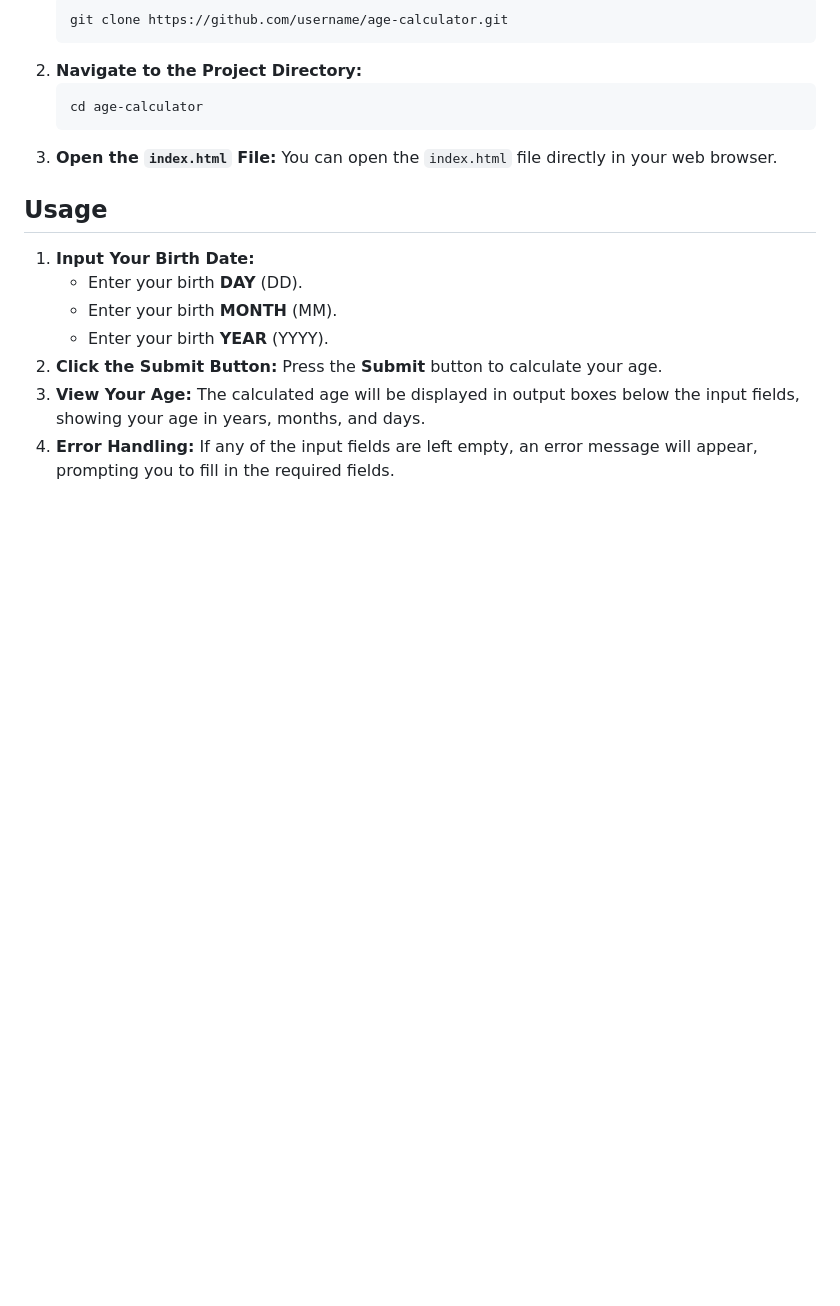
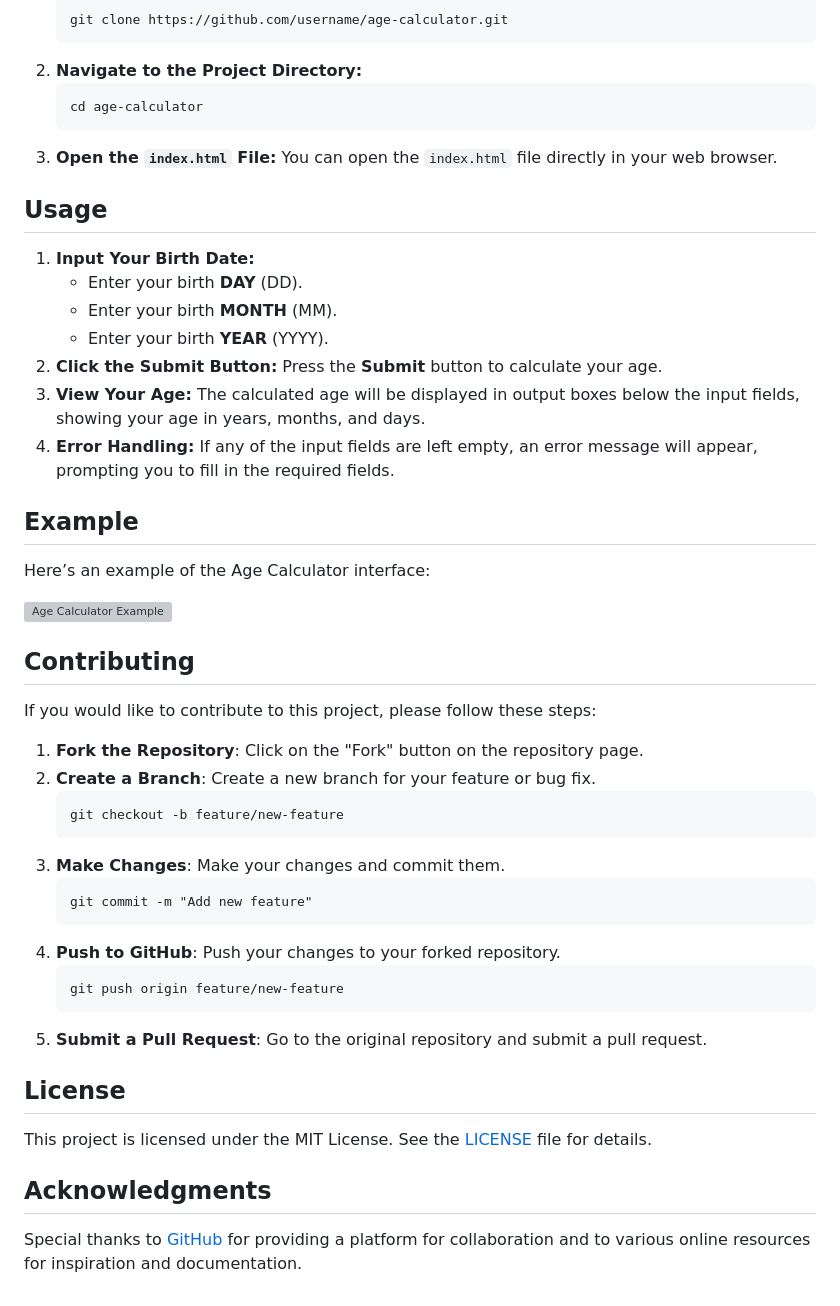
Before and after one commit to Fish579/age-calculator, a Markdown page: README.md, the part around the change. Drawn GitHub-style; blank space fills up the shorter version; grey boxes are pictures that could not be loaded.

```diff
--- a/README.md
+++ b/README.md
@@ -66,3 +66,29 @@
         <li><strong>View Your Age:</strong> The calculated age will be displayed in output boxes below the input fields, showing your age in years, months, and days.</li>
         <li><strong>Error Handling:</strong> If any of the input fields are left empty, an error message will appear, prompting you to fill in the required fields.</li>
     </ol>
+
+<h2 id="example">Example</h2>
+    <p>Here’s an example of the Age Calculator interface:</p>
+    <img src="https://via.placeholder.com/600x400.png?text=Age+Calculator+Example" alt="Age Calculator Example">
+
+<h2 id="contributing">Contributing</h2>
+    <p>If you would like to contribute to this project, please follow these steps:</p>
+    <ol>
+        <li><strong>Fork the Repository</strong>: Click on the "Fork" button on the repository page.</li>
+        <li><strong>Create a Branch</strong>: Create a new branch for your feature or bug fix.
+            <pre><code>git checkout -b feature/new-feature</code></pre>
+        </li>
+        <li><strong>Make Changes</strong>: Make your changes and commit them.
+            <pre><code>git commit -m "Add new feature"</code></pre>
+        </li>
+        <li><strong>Push to GitHub</strong>: Push your changes to your forked repository.
+            <pre><code>git push origin feature/new-feature</code></pre>
+        </li>
+        <li><strong>Submit a Pull Request</strong>: Go to the original repository and submit a pull request.</li>
+    </ol>
+
+<h2 id="license">License</h2>
+    <p>This project is licensed under the MIT License. See the <a href="LICENSE">LICENSE</a> file for details.</p>
+
+<h2 id="acknowledgments">Acknowledgments</h2>
+    <p>Special thanks to <a href="https://github.com">GitHub</a> for providing a platform for collaboration and to various online resources for inspiration and documentation.</p>
```
